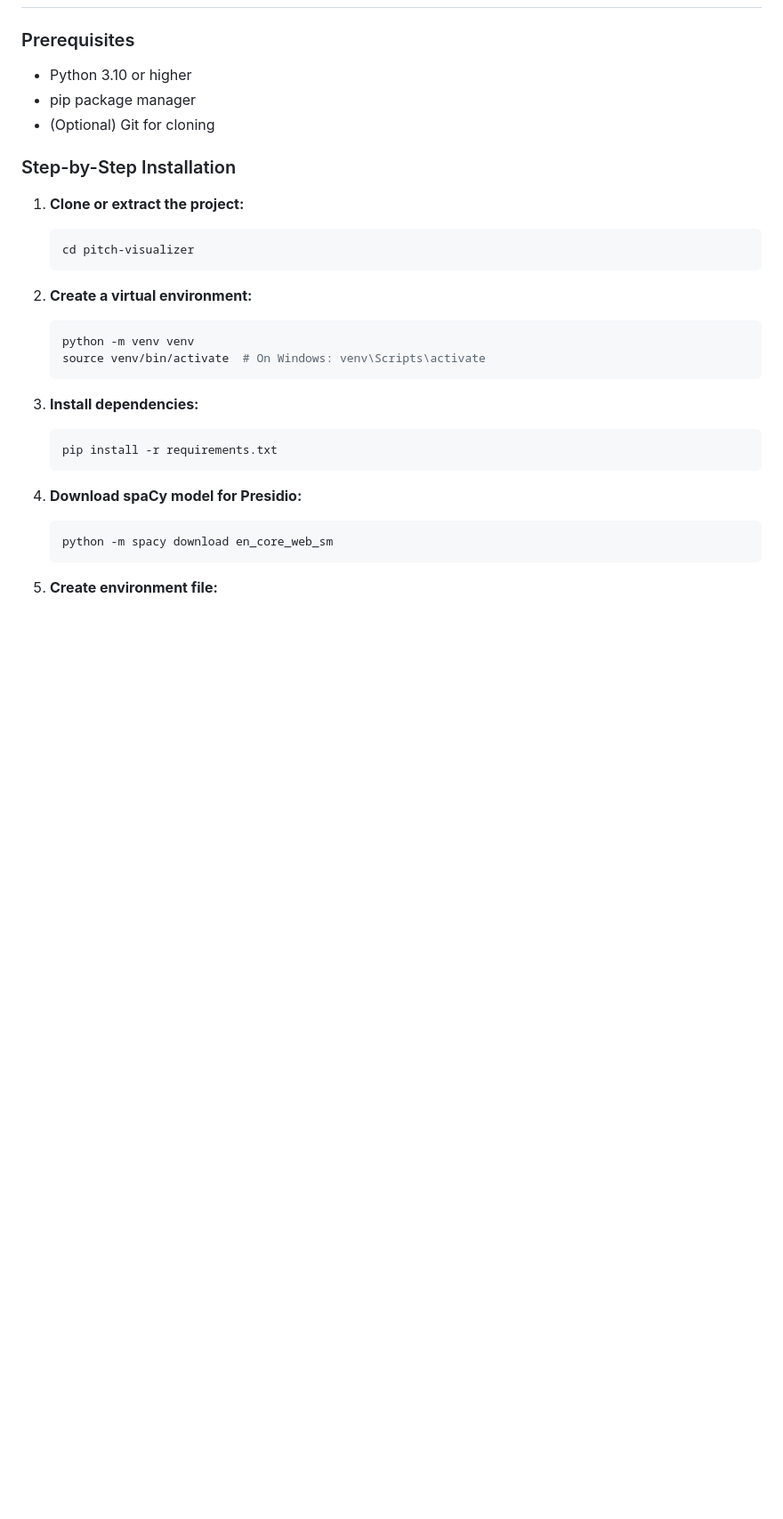
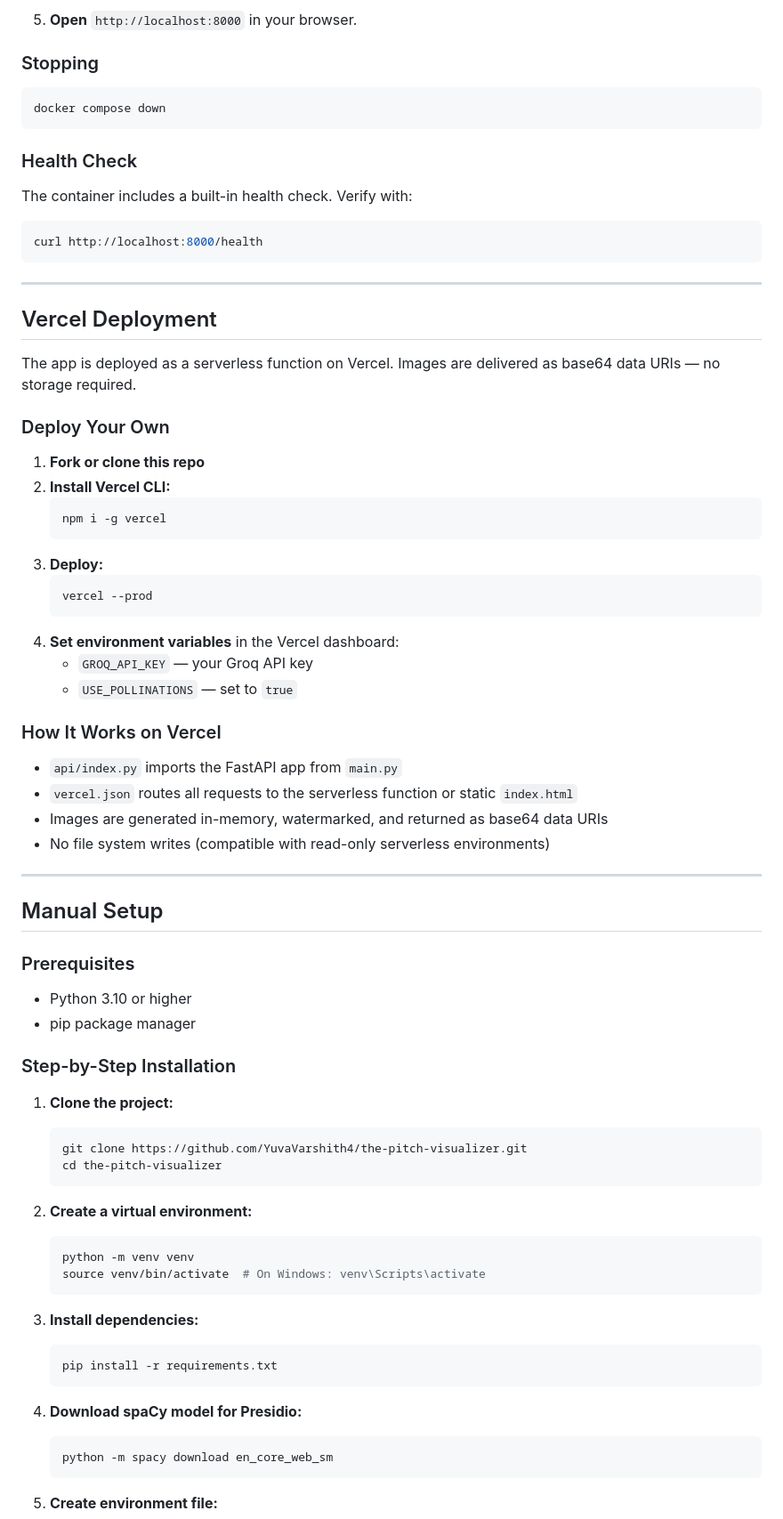
Before and after one commit to YuvaVarshith4/the-pitch-visualizer, a Markdown page: README.md, the part around one of its changes. Shown at 89% size. GitHub-like rendering; blank space fills up the shorter version.

````diff
--- a/README.md
+++ b/README.md
@@ -162,15 +228,61 @@ This approach transforms disjointed sentence-level images into a **cohesive visu
+5. **Open** `http://localhost:8000` in your browser.
+
+### Stopping
+
+```bash
+docker compose down
+```
+
+### Health Check
+
+The container includes a built-in health check. Verify with:
+```bash
+curl http://localhost:8000/health
+```
+
+---
+
+## Vercel Deployment
+
+The app is deployed as a serverless function on Vercel. Images are delivered as base64 data URIs — no storage required.
+
+### Deploy Your Own
+
+1. **Fork or clone this repo**
+2. **Install Vercel CLI:**
+   ```bash
+   npm i -g vercel
+   ```
+3. **Deploy:**
+   ```bash
+   vercel --prod
+   ```
+4. **Set environment variables** in the Vercel dashboard:
+   - `GROQ_API_KEY` — your Groq API key
+   - `USE_POLLINATIONS` — set to `true`
+
+### How It Works on Vercel
+
+- `api/index.py` imports the FastAPI app from `main.py`
+- `vercel.json` routes all requests to the serverless function or static `index.html`
+- Images are generated in-memory, watermarked, and returned as base64 data URIs
+- No file system writes (compatible with read-only serverless environments)
+
+---
+
+## Manual Setup
 
 ### Prerequisites
 
 - Python 3.10 or higher
 - pip package manager
-- (Optional) Git for cloning
 
 ### Step-by-Step Installation
 
-1. **Clone or extract the project:**
+1. **Clone the project:**
    ```bash
-   cd pitch-visualizer
+   git clone https://github.com/YuvaVarshith4/the-pitch-visualizer.git
+   cd the-pitch-visualizer
    ```
 
 2. **Create a virtual environment:**
````
Also changed, not shown: other parts of README.md (+129 -64 lines).
